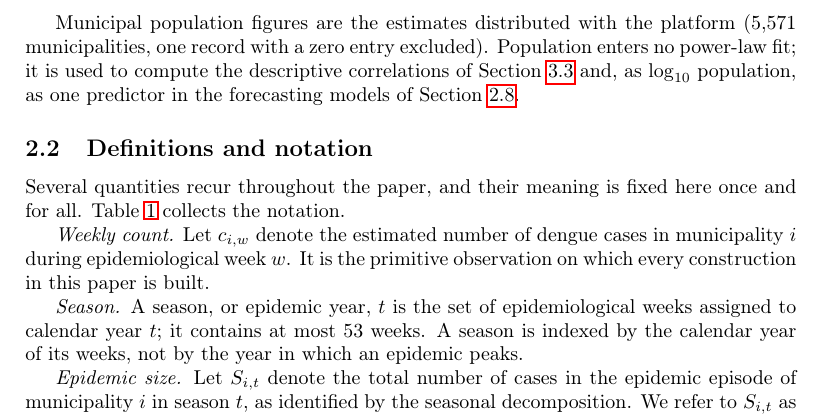
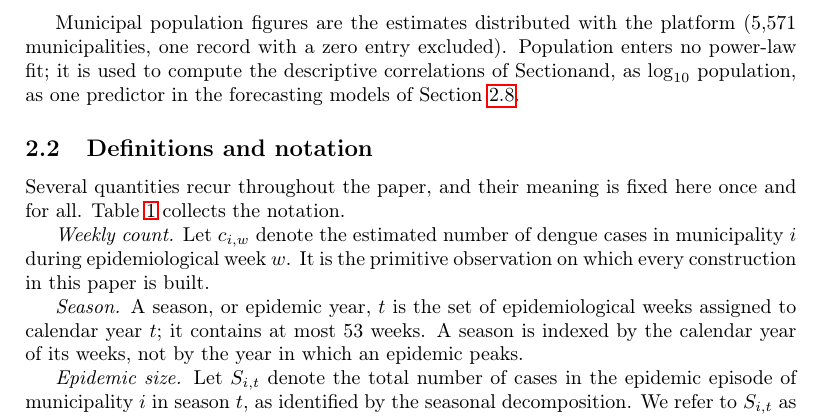
Before and after one commit to fccoelho/dengue-Powerlaw, a LaTeX paper (Manuscript/main.tex): part of page 4 of 31, cut so that both start at the same text. Compiled offline with pdfLaTeX.

Commit message:
fixed manuscript

```diff
--- a/Manuscript/main.tex
+++ b/Manuscript/main.tex
@@ -194,7 +194,8 @@ analysis as predictors of size.
 Municipal population figures are the estimates distributed with the platform
 (5{,}571 municipalities, one record with a zero entry excluded). Population enters
 no power-law fit; it is used to compute the descriptive correlations of
-Section~\ref{sec:coupling} and, as $\log_{10}$ population, as one predictor in
+Section%~\ref{sec:coupling}
+and, as $\log_{10}$ population, as one predictor in
 the forecasting models of Section~\ref{sec:targets}.
 
 \subsection{Definitions and notation}
```
Also changed, not shown: 1 other file.
